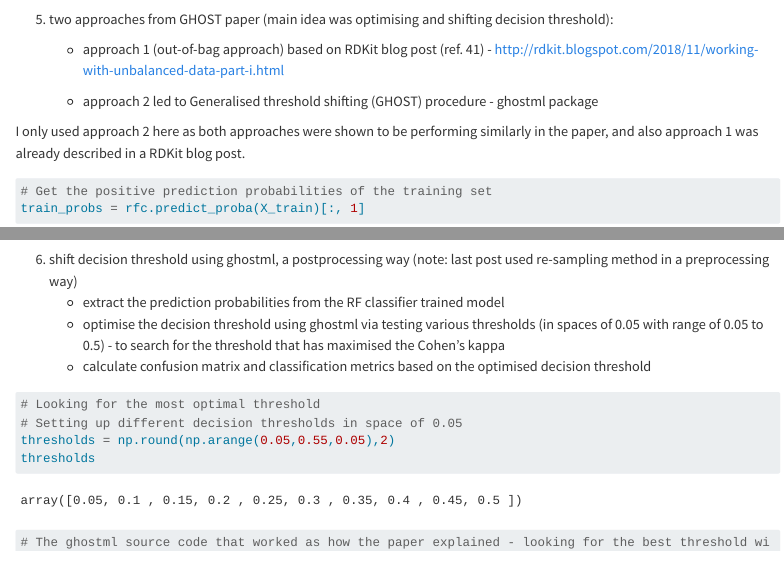
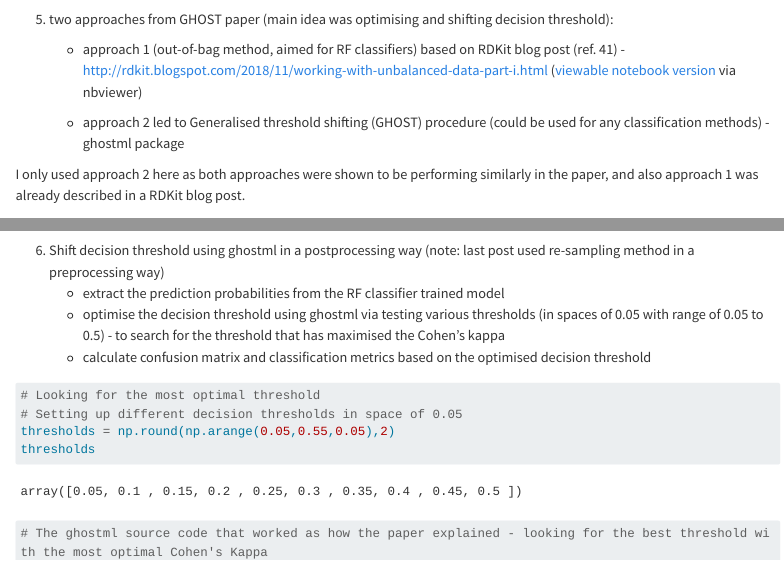
Before and after one commit to jhylin/ML2-2_random_forest, a Quarto document (2_random_forest_classifier.qmd): the page in a window 1100 px wide, from 6990 px down, and a second part further down, joined at a grey line. Rendered offline with R 4.5, knitr and Pandoc in place of Quarto, with nearby package versions; some code elsewhere in the file could not run offline; long lines of code are wrapped.

Commit message:
Edited rfc draft

````diff
--- a/2_random_forest_classifier.qmd
+++ b/2_random_forest_classifier.qmd
@@ -377,9 +377,9 @@ calc_metrics(y_test, test_probs, threshold = 0.5)
 
 5. two approaches from GHOST paper (main idea was optimising and shifting decision threshold):
 
-    - approach 1 (out-of-bag approach) based on RDKit blog post (ref. 41) - http://rdkit.blogspot.com/2018/11/working-with-unbalanced-data-part-i.html
+    - approach 1 (out-of-bag method, aimed for RF classifiers) based on RDKit blog post (ref. 41) - http://rdkit.blogspot.com/2018/11/working-with-unbalanced-data-part-i.html ([viewable notebook version](https://nbviewer.org/github/greglandrum/rdkit_blog/blob/master/notebooks/Working%20with%20unbalanced%20data%20part%201.ipynb) via nbviewer)
 
-    - approach 2 led to Generalised threshold shifting (GHOST) procedure - ghostml package
+    - approach 2 led to Generalised threshold shifting (GHOST) procedure (could be used for any classification methods) - ghostml package
 
 I only used approach 2 here as both approaches were shown to be performing similarly in the paper, and also approach 1 was already described in a RDKit blog post.
 
@@ -388,7 +388,7 @@ I only used approach 2 here as both approaches were shown to be performing simil
 train_probs = rfc.predict_proba(X_train)[:, 1]
 ```
 
-6. shift decision threshold using ghostml, a postprocessing way (note: last post used re-sampling method in a preprocessing way)
+6. Shift decision threshold using ghostml in a postprocessing way (note: last post used re-sampling method in a preprocessing way)
     - extract the prediction probabilities from the RF classifier trained model
     - optimise the decision threshold using ghostml via testing various thresholds (in spaces of 0.05 with range of 0.05 to 0.5) - to search for the threshold that has maximised the Cohen's kappa
     - calculate confusion matrix and classification metrics based on the optimised decision threshold
````
